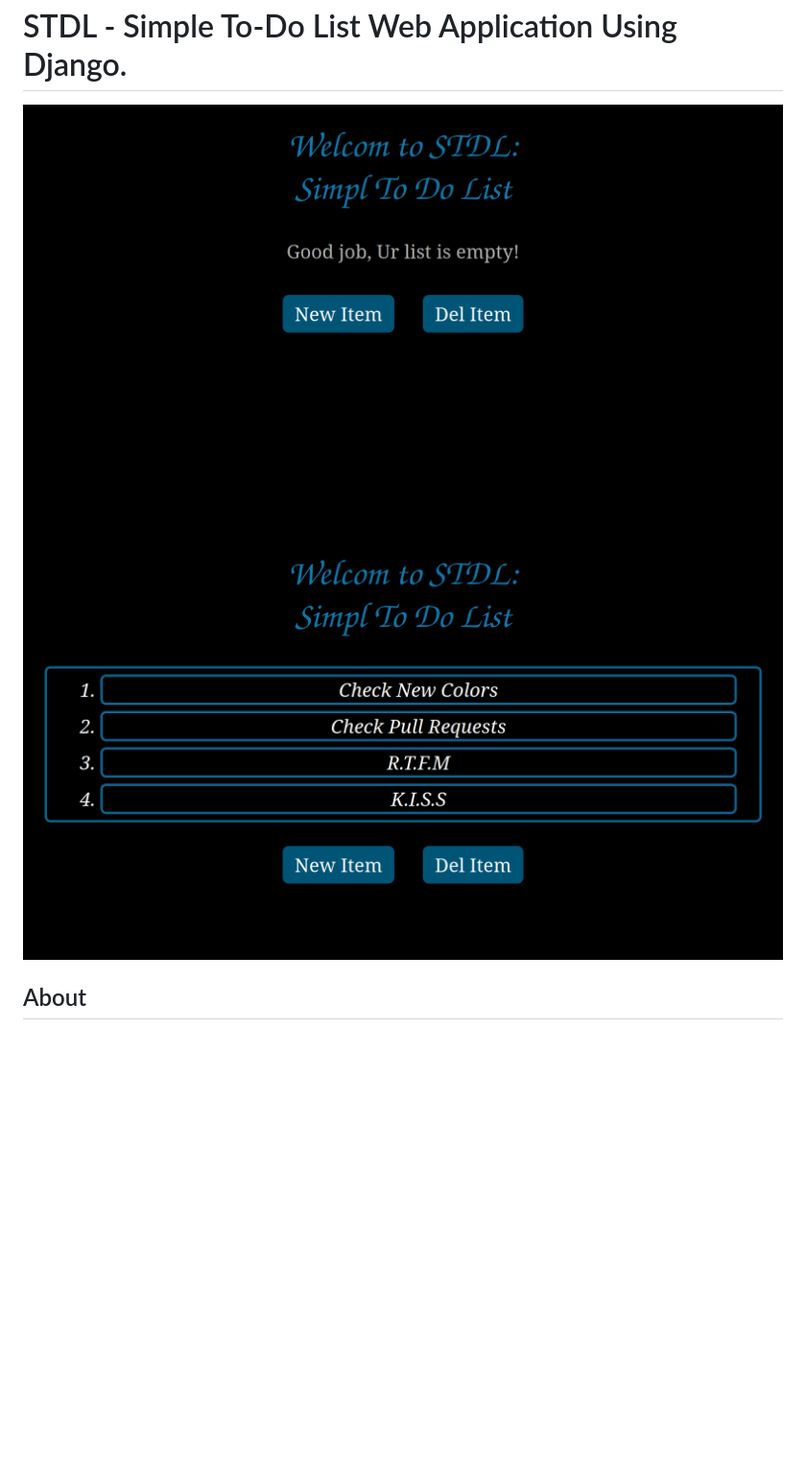
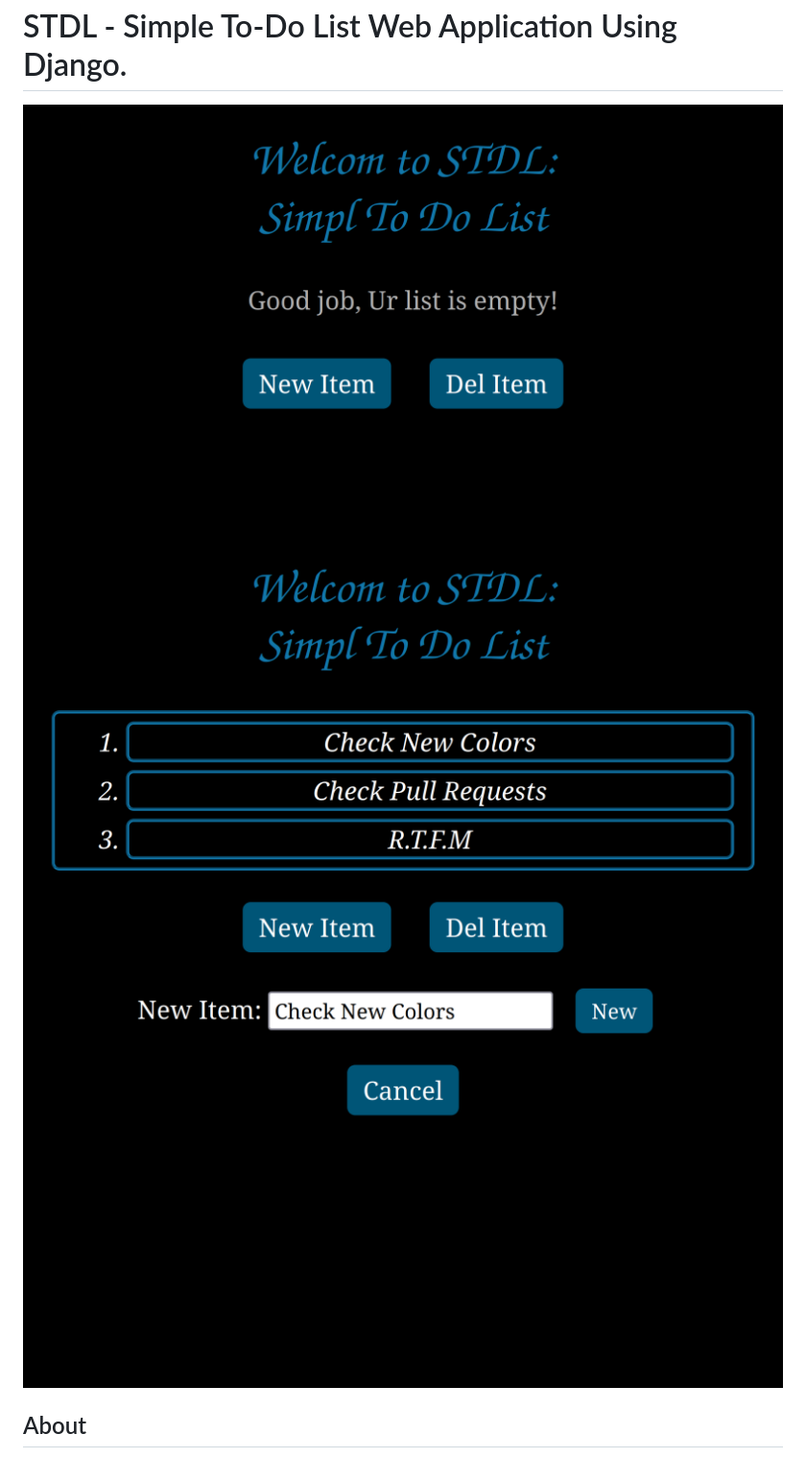
Before and after one commit to mahmoudElshimi/stdl, a Markdown page: README.md, the part around the change. Shown: that part at 96% size. Rendered like a GitHub page; pictures changed too: screenshots/1.png, screenshots/2.png, screenshots/3.png (added); blank space fills up the shorter version.

Commit message:
Updating ScreenShots

```diff
--- a/README.md
+++ b/README.md
@@ -1,7 +1,7 @@
 STDL - Simple To-Do List Web Application Using Django.
 ======================================================
 
-![Screenshot of stdl's main page](screenshots/1.png) ![Screenshot of stdl's main page](screenshots/2.png)
+![Screenshot of stdl's main page](screenshots/1.png) ![Screenshot of stdl's main page](screenshots/2.png) ![Screenshot of stdl's main page](screenshots/3.png)
 
 
 About
```
